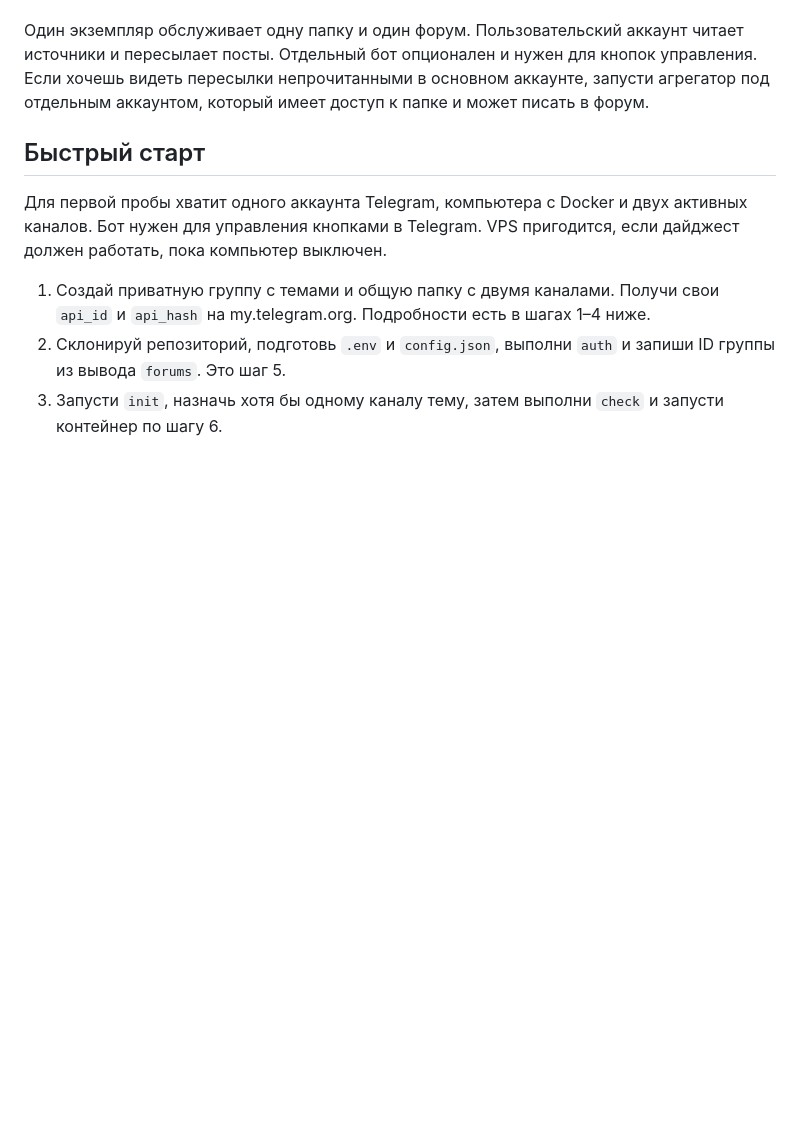
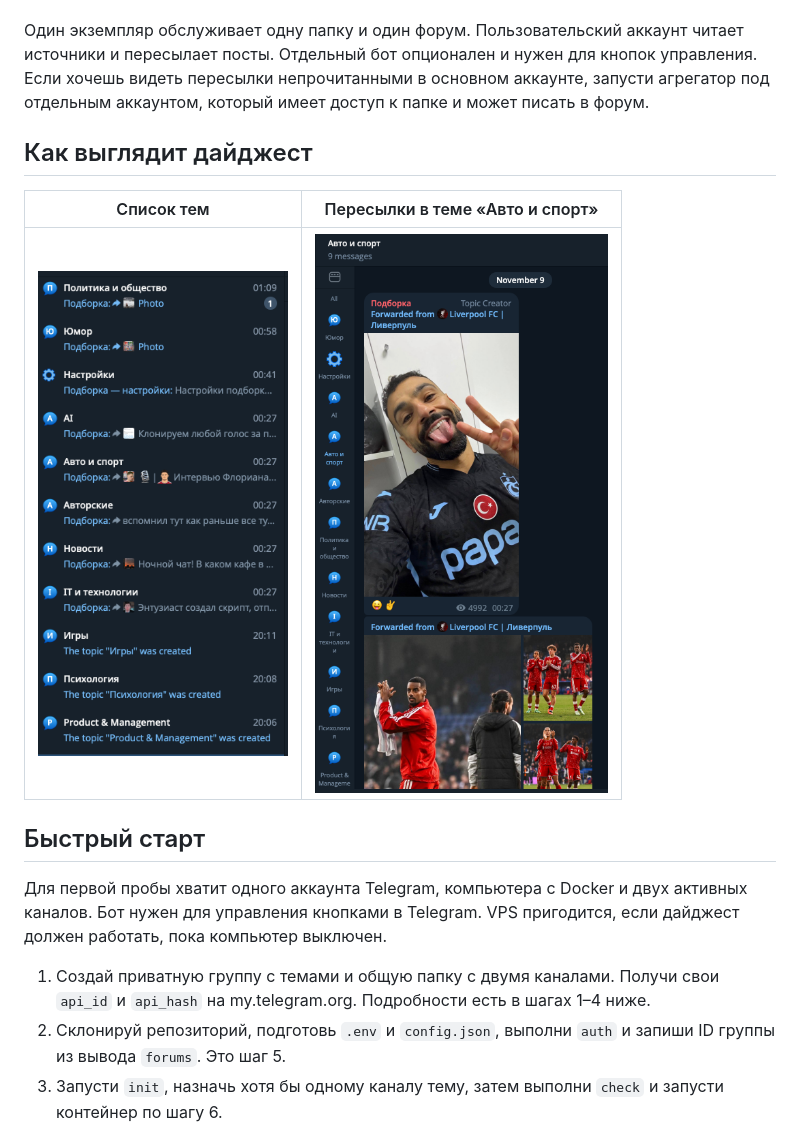
Before and after one commit to pachamaker/telegram-aggregator, a Markdown page: README.md, the part around the change. Drawn GitHub-style; pictures changed too: docs/images/digest-topics.png (added), docs/images/forwarded-posts.png (added); blank space fills up the shorter version.

Commit message:
docs: show Telegram digest interface

```diff
--- a/README.md
+++ b/README.md
@@ -3,6 +3,12 @@
 Собирает публикации из общей папки Telegram и пересылает их в темы твоей приватной группы. Ты выбираешь, какие каналы читать и в какие темы их направлять. Агрегатор отсекает точные дубли, распознаёт рекламу по явным признакам и умеет отбирать посты по реакциям. Классификация и фильтрация работают локально по правилам.
 
 Один экземпляр обслуживает одну папку и один форум. Пользовательский аккаунт читает источники и пересылает посты. Отдельный бот опционален и нужен для кнопок управления. Если хочешь видеть пересылки непрочитанными в основном аккаунте, запусти агрегатор под отдельным аккаунтом, который имеет доступ к папке и может писать в форум.
+
+## Как выглядит дайджест
+
+| Список тем | Пересылки в теме «Авто и спорт» |
+| --- | --- |
+| <img src="docs/images/digest-topics.png" alt="Список тем дайджеста в Telegram" width="250"> | <img src="docs/images/forwarded-posts.png" alt="Два поста из канала, пересланные в тему «Авто и спорт»" width="300"> |
 
 ## Быстрый старт
 
```
